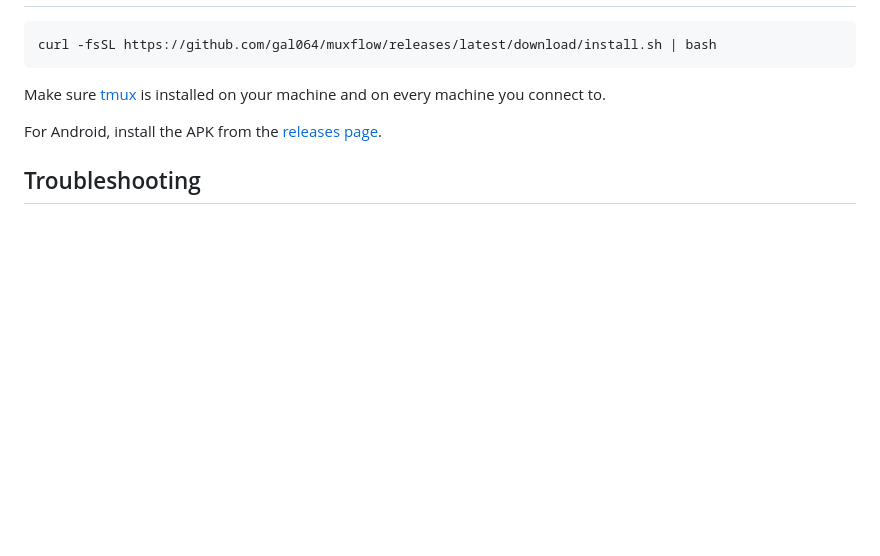
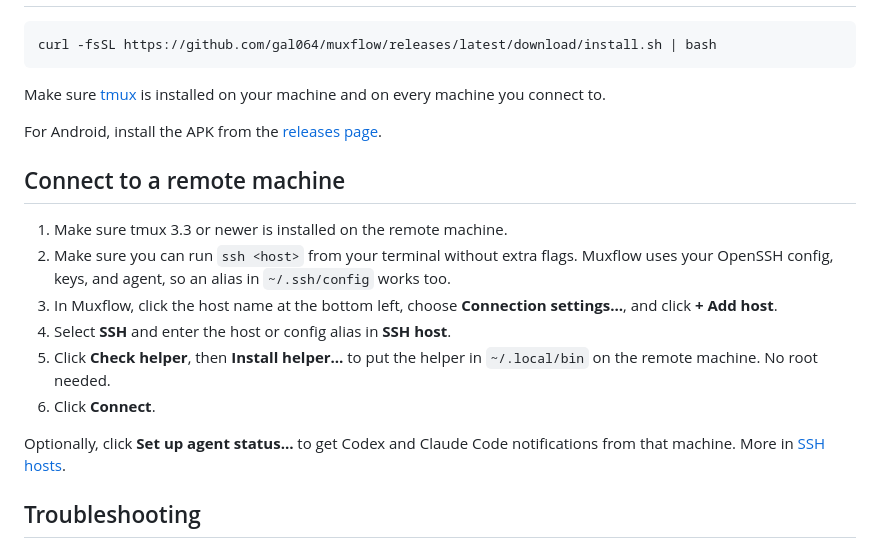
Before and after one commit to gal064/muxflow, a Markdown page: README.md, the part around the change. GitHub-like rendering; blank space fills up the shorter version.

Commit message:
docs(readme): add quick steps for connecting to a remote machine

```diff
--- a/README.md
+++ b/README.md
@@ -123,6 +123,22 @@ your machine and on every machine you connect to.
 For Android, install the APK from the
 [releases page](https://github.com/gal064/muxflow/releases/latest).
 
+## Connect to a remote machine
+
+1. Make sure tmux 3.3 or newer is installed on the remote machine.
+2. Make sure you can run `ssh <host>` from your terminal without extra flags.
+   Muxflow uses your OpenSSH config, keys, and agent, so an alias in
+   `~/.ssh/config` works too.
+3. In Muxflow, click the host name at the bottom left, choose
+   **Connection settings…**, and click **+ Add host**.
+4. Select **SSH** and enter the host or config alias in **SSH host**.
+5. Click **Check helper**, then **Install helper…** to put the helper in
+   `~/.local/bin` on the remote machine. No root needed.
+6. Click **Connect**.
+
+Optionally, click **Set up agent status…** to get Codex and Claude Code
+notifications from that machine. More in [SSH hosts](./docs/remote-host.md).
+
 ## Troubleshooting
 
 ### Muxflow can't connect to tmux
```
